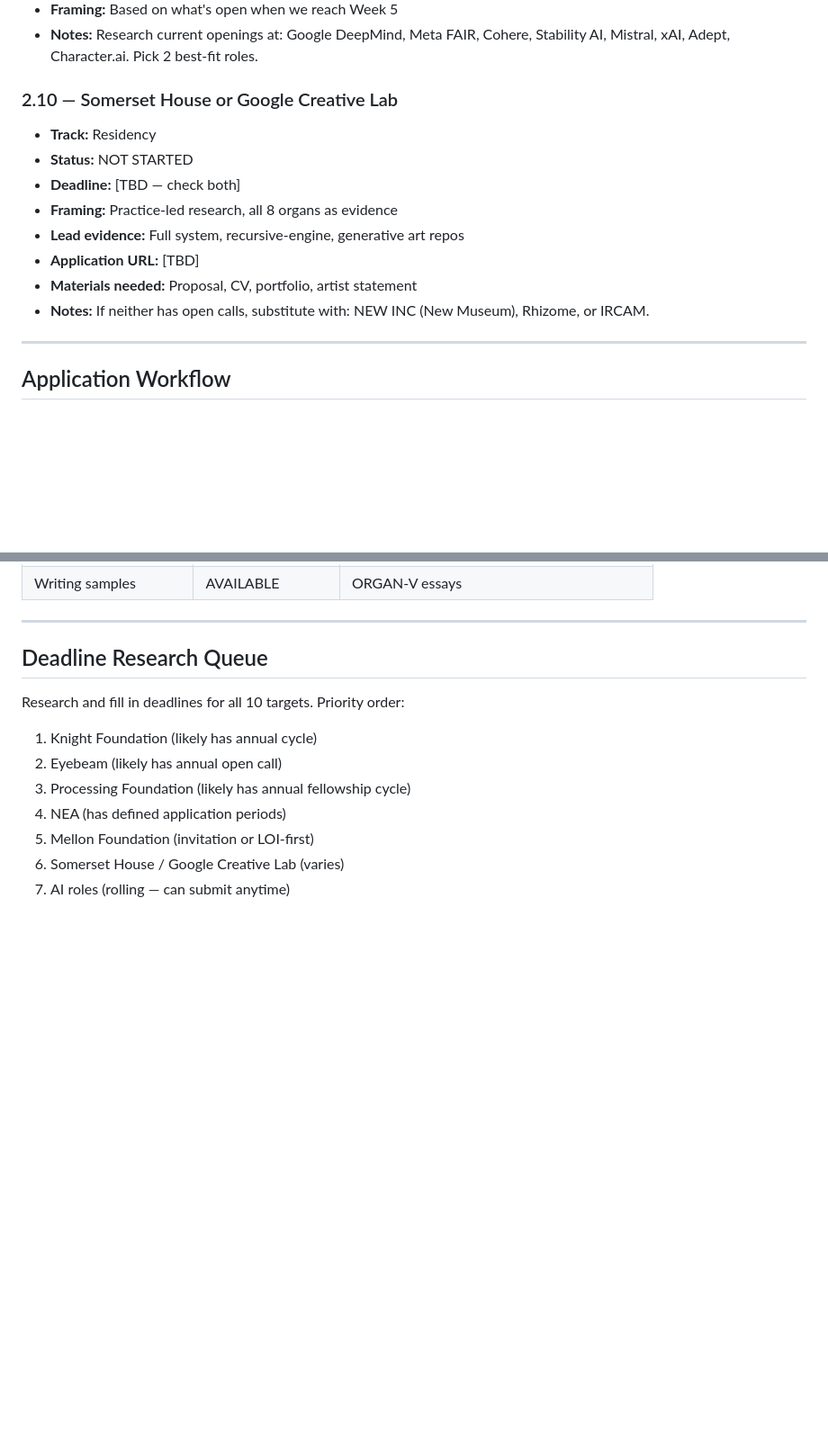
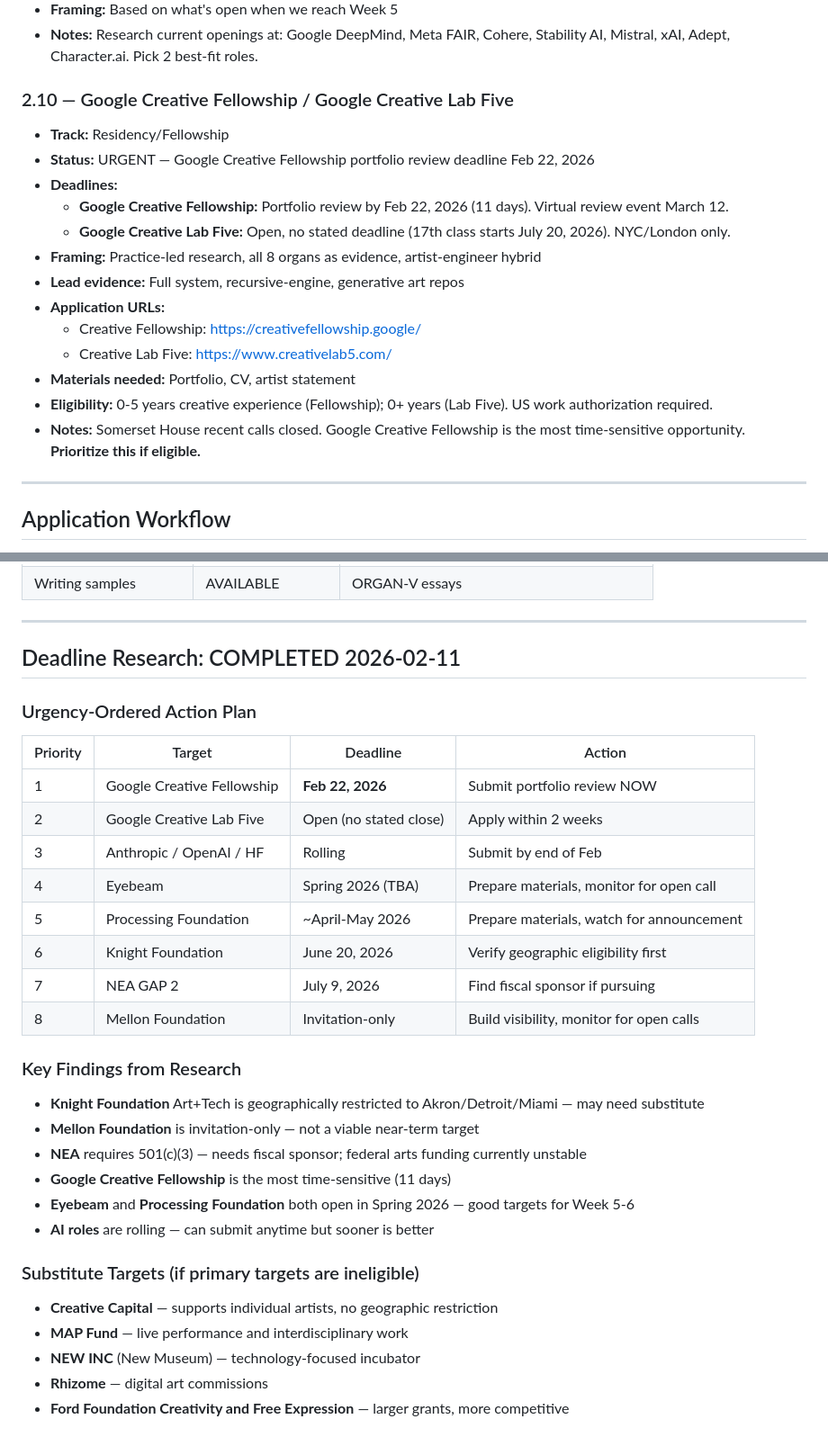
Before and after one commit to meta-organvm/organvm-corpvs-testamentvm, a Markdown page: docs/applications/04-application-tracker.md, 2 parts joined by grey strips. Shown at 90% size. Rendered like a GitHub page; blank space fills up the shorter version.

```diff
--- a/docs/applications/04-application-tracker.md
+++ b/docs/applications/04-application-tracker.md
@@ -110,15 +114,20 @@
 - **Framing:** Based on what's open when we reach Week 5
 - **Notes:** Research current openings at: Google DeepMind, Meta FAIR, Cohere, Stability AI, Mistral, xAI, Adept, Character.ai. Pick 2 best-fit roles.
 
-### 2.10 — Somerset House or Google Creative Lab
-- **Track:** Residency
-- **Status:** NOT STARTED
-- **Deadline:** [TBD — check both]
-- **Framing:** Practice-led research, all 8 organs as evidence
+### 2.10 — Google Creative Fellowship / Google Creative Lab Five
+- **Track:** Residency/Fellowship
+- **Status:** URGENT — Google Creative Fellowship portfolio review deadline Feb 22, 2026
+- **Deadlines:**
+  - **Google Creative Fellowship:** Portfolio review by Feb 22, 2026 (11 days). Virtual review event March 12.
+  - **Google Creative Lab Five:** Open, no stated deadline (17th class starts July 20, 2026). NYC/London only.
+- **Framing:** Practice-led research, all 8 organs as evidence, artist-engineer hybrid
 - **Lead evidence:** Full system, recursive-engine, generative art repos
-- **Application URL:** [TBD]
-- **Materials needed:** Proposal, CV, portfolio, artist statement
-- **Notes:** If neither has open calls, substitute with: NEW INC (New Museum), Rhizome, or IRCAM.
+- **Application URLs:**
+  - Creative Fellowship: https://creativefellowship.google/
+  - Creative Lab Five: https://www.creativelab5.com/
+- **Materials needed:** Portfolio, CV, artist statement
+- **Eligibility:** 0-5 years creative experience (Fellowship); 0+ years (Lab Five). US work authorization required.
+- **Notes:** Somerset House recent calls closed. Google Creative Fellowship is the most time-sensitive opportunity. **Prioritize this if eligible.**
 
 ---
 
@@ -153,13 +162,32 @@ For each application:
 
 ---
 
-## Deadline Research Queue
+## Deadline Research: COMPLETED 2026-02-11
 
-Research and fill in deadlines for all 10 targets. Priority order:
-1. Knight Foundation (likely has annual cycle)
-2. Eyebeam (likely has annual open call)
-3. Processing Foundation (likely has annual fellowship cycle)
-4. NEA (has defined application periods)
-5. Mellon Foundation (invitation or LOI-first)
-6. Somerset House / Google Creative Lab (varies)
-7. AI roles (rolling — can submit anytime)
+### Urgency-Ordered Action Plan
+
+| Priority | Target | Deadline | Action |
+|----------|--------|----------|--------|
+| 1 | Google Creative Fellowship | **Feb 22, 2026** | Submit portfolio review NOW |
+| 2 | Google Creative Lab Five | Open (no stated close) | Apply within 2 weeks |
+| 3 | Anthropic / OpenAI / HF | Rolling | Submit by end of Feb |
+| 4 | Eyebeam | Spring 2026 (TBA) | Prepare materials, monitor for open call |
+| 5 | Processing Foundation | ~April-May 2026 | Prepare materials, watch for announcement |
+| 6 | Knight Foundation | June 20, 2026 | Verify geographic eligibility first |
+| 7 | NEA GAP 2 | July 9, 2026 | Find fiscal sponsor if pursuing |
+| 8 | Mellon Foundation | Invitation-only | Build visibility, monitor for open calls |
+
+### Key Findings from Research
+- **Knight Foundation** Art+Tech is geographically restricted to Akron/Detroit/Miami — may need substitute
+- **Mellon Foundation** is invitation-only — not a viable near-term target
+- **NEA** requires 501(c)(3) — needs fiscal sponsor; federal arts funding currently unstable
+- **Google Creative Fellowship** is the most time-sensitive (11 days)
+- **Eyebeam** and **Processing Foundation** both open in Spring 2026 — good targets for Week 5-6
+- **AI roles** are rolling — can submit anytime but sooner is better
+
+### Substitute Targets (if primary targets are ineligible)
+- **Creative Capital** — supports individual artists, no geographic restriction
+- **MAP Fund** — live performance and interdisciplinary work
+- **NEW INC** (New Museum) — technology-focused incubator
+- **Rhizome** — digital art commissions
+- **Ford Foundation Creativity and Free Expression** — larger grants, more competitive
```
Also changed, not shown: other parts of docs/applications/04-application-tracker.md (+24 -20 lines).
